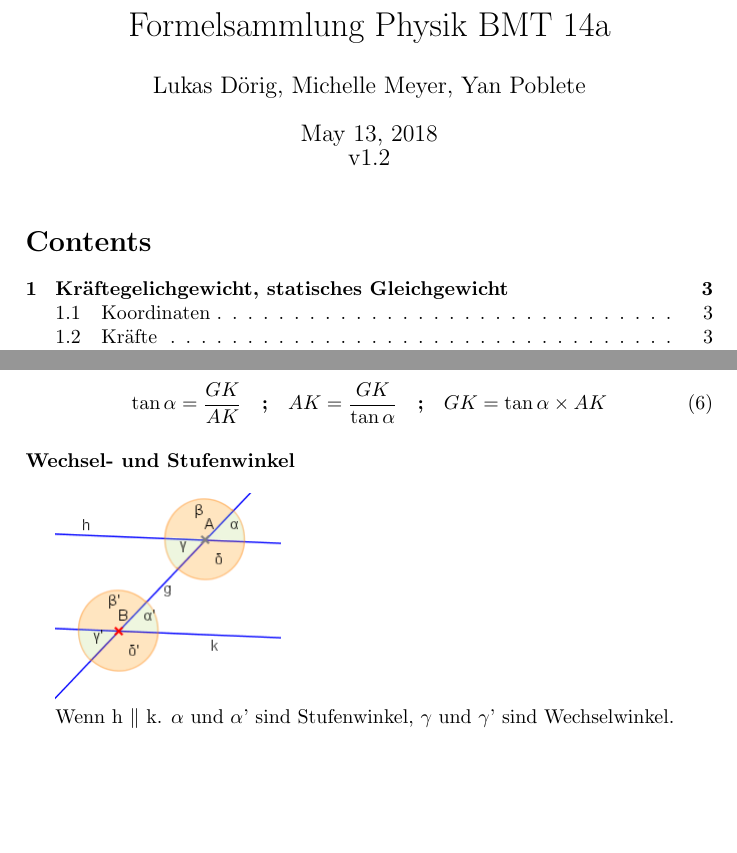
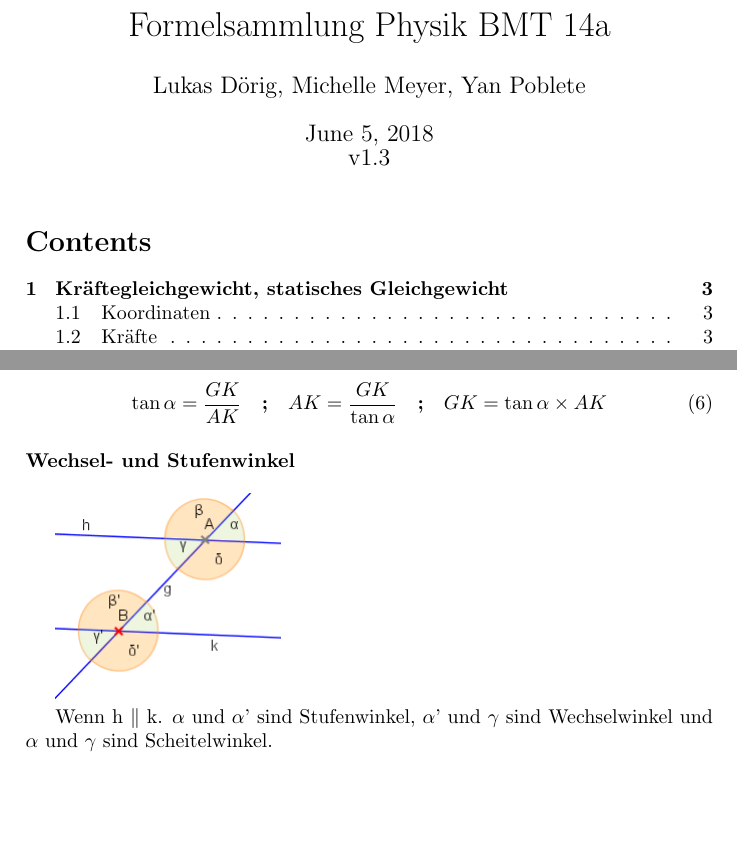
Before and after one commit to lukee910/formulary, a LaTeX document (physics/physics.tex): two parts of pages 1 and 2 of 12, joined at a grey line, cut so that both start at the same text. The pictures show the PDF file physics/physics.pdf that the author committed with the source.

Commit message:
Corrected Brake Distance, minor spelling fixes

```diff
--- a/physics/physics.tex
+++ b/physics/physics.tex
@@ -11,7 +11,7 @@
 
 \title{Formelsammlung Physik BMT 14a}
 \author{Lukas Dörig, Michelle Meyer, Yan Poblete}
-\date{\today\\v1.2}
+\date{\today\\v1.3}
 
 \begin{document}
 
@@ -81,11 +81,11 @@
 
 \includegraphics[height=103px,keepaspectratio]{stufen-wechselwinkel}
 
-Wenn h $\parallel$ k. $\alpha$ und $\alpha$' sind Stufenwinkel, $\gamma$ und $\gamma$' sind Wechselwinkel.
+Wenn h $\parallel$ k. $\alpha$ und $\alpha$' sind Stufenwinkel, $\alpha$' und $\gamma$ sind Wechselwinkel und $\alpha$ und $\gamma$ sind Scheitelwinkel.
 
 %
 
-\section{Kräftegelichgewicht, statisches Gleichgewicht}
+\section{Kräftegleichgewicht, statisches Gleichgewicht}
 
 \subsection{Koordinaten}
 
```
Also changed, not shown: physics/physics.pdf, physics/physics.tex (6 more changed lines).
